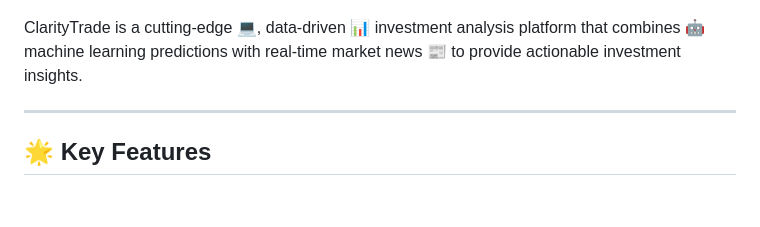
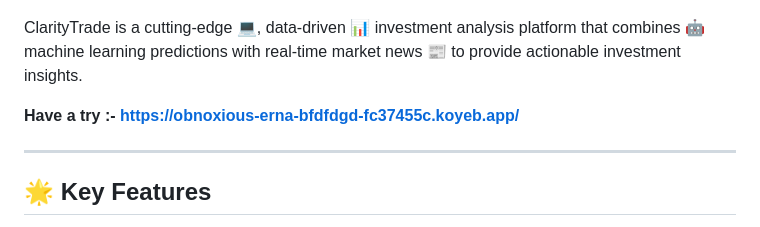
Before and after one commit to GourabGorai/Hack4bengal, a Markdown page: README.md, the part around the change. Rendered like a GitHub page; blank space fills up the shorter version.

```diff
--- a/README.md
+++ b/README.md
@@ -8,6 +8,8 @@
 ![ClarityTrade Logo](static/favicon.png)
 
 ClarityTrade is a cutting-edge 💻, data-driven 📊 investment analysis platform that combines 🤖 machine learning predictions with real-time market news 📰 to provide actionable investment insights.
+
+**Have a try :- https://obnoxious-erna-bfdfdgd-fc37455c.koyeb.app/**
 
 ---
 
```
